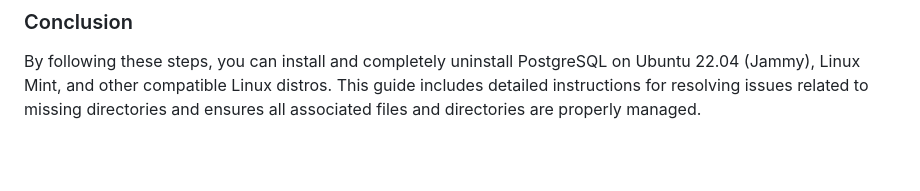
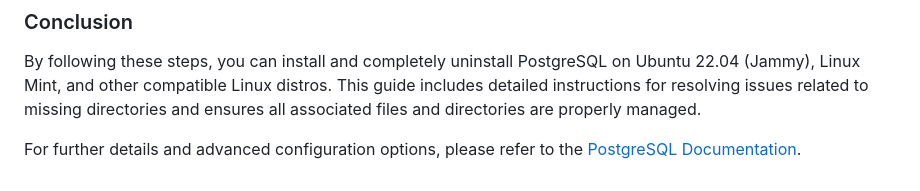
Before and after one commit to 0xNullLight/Coding_BC, a Markdown page: Notes/Installation_Guide_PostgreSQL_Ubuntu&Compatible_Linux_Distro.md, the part around the change. GitHub-like rendering; blank space fills up the shorter version.

Commit message:
Edit Notes

```diff
--- a/Notes/Installation_Guide_PostgreSQL_Ubuntu&Compatible_Linux_Distro.md
+++ b/Notes/Installation_Guide_PostgreSQL_Ubuntu&Compatible_Linux_Distro.md
@@ -190,3 +190,5 @@ You should see an error indicating that the service could not be found, confirmi
 ### Conclusion
 
 By following these steps, you can install and completely uninstall PostgreSQL on Ubuntu 22.04 (Jammy), Linux Mint, and other compatible Linux distros. This guide includes detailed instructions for resolving issues related to missing directories and ensures all associated files and directories are properly managed.
+
+For further details and advanced configuration options, please refer to the [PostgreSQL Documentation](https://www.postgresql.org/docs/current/index.html).
```
